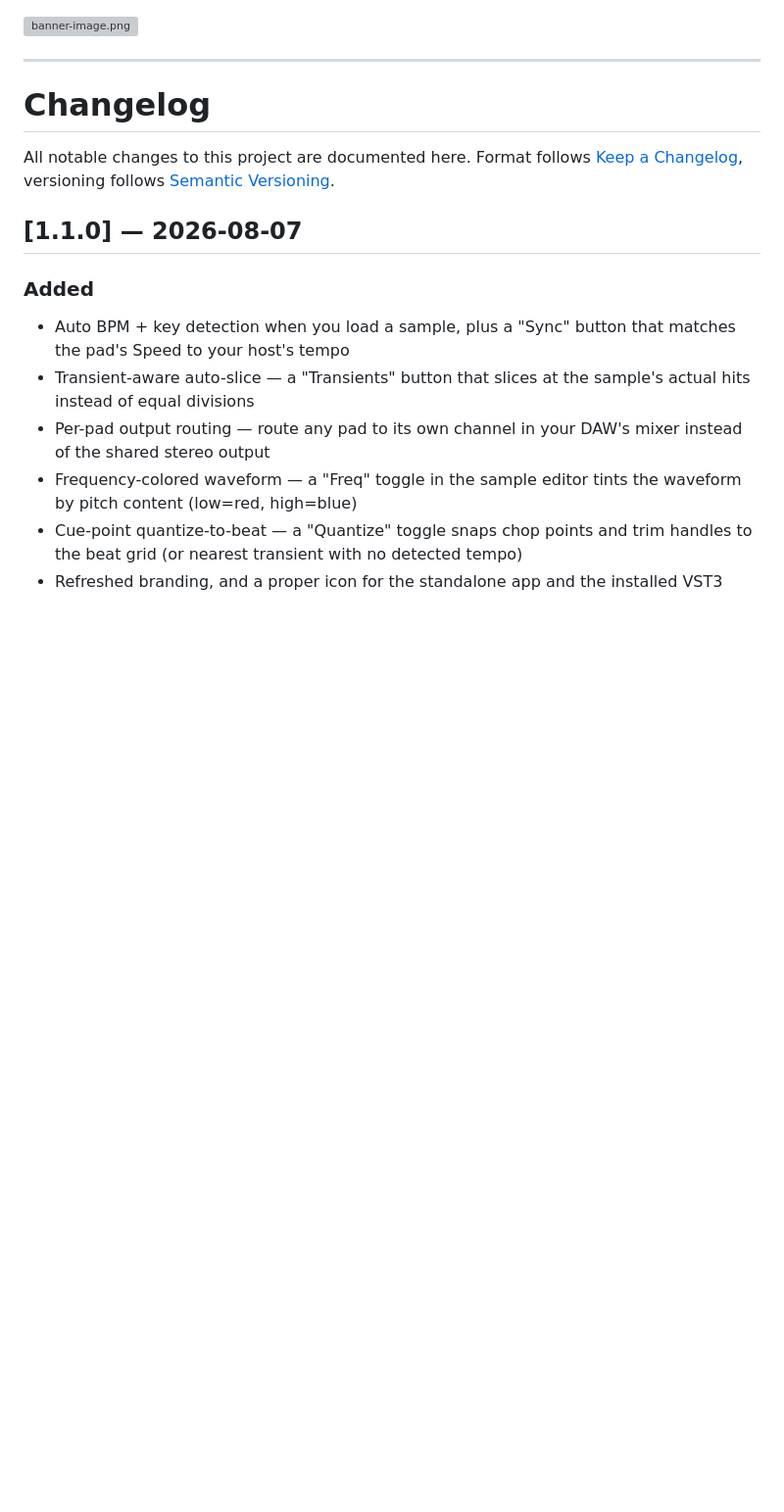
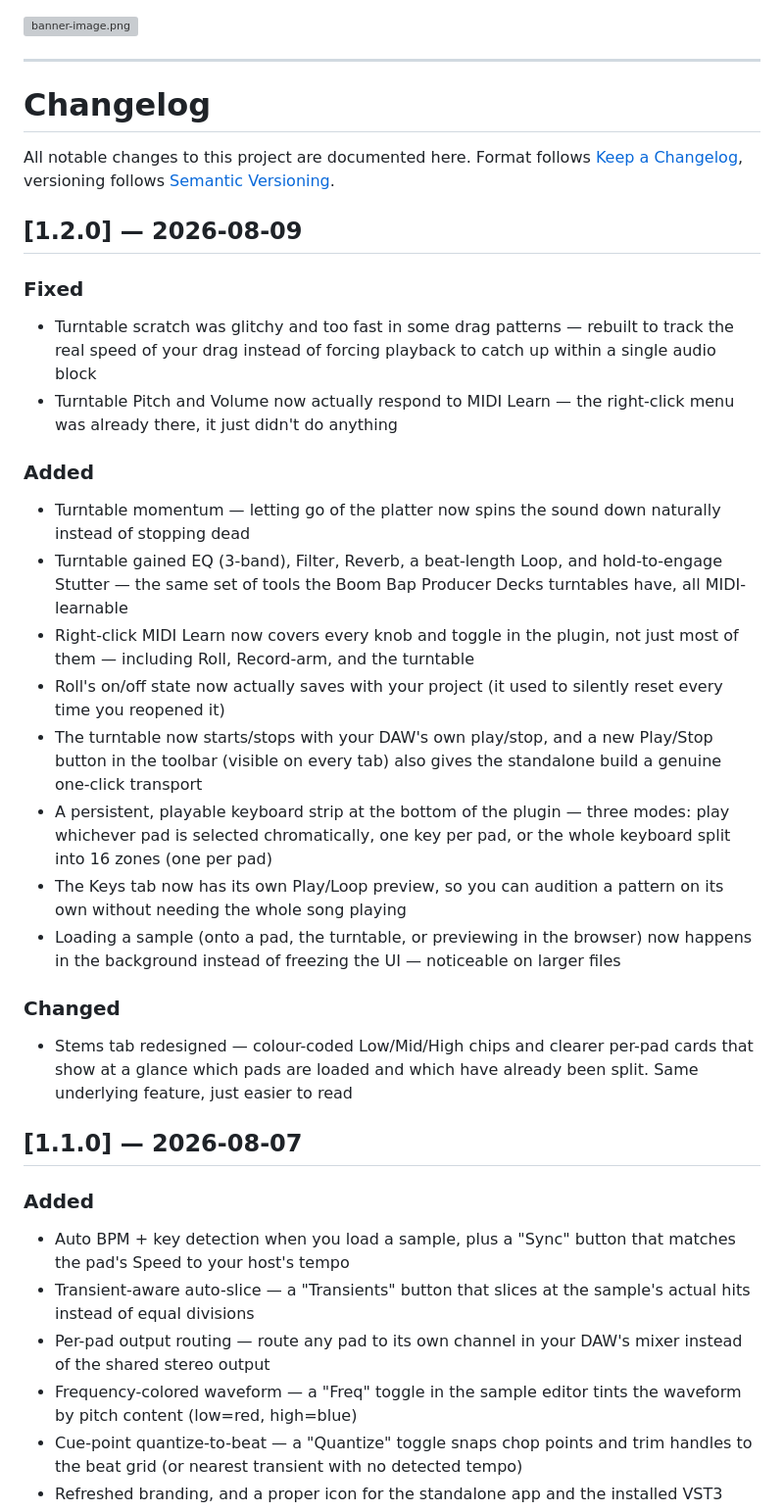
Before and after one commit to edensfrequency/boom-bap-producer-pads, a Markdown page: docs/CHANGELOG.md, the part around the change. Shown at 98% size. Drawn GitHub-style; blank space fills up the shorter version; grey boxes are pictures that could not be loaded.

Commit message:
Sync docs from private repo

```diff
--- a/docs/CHANGELOG.md
+++ b/docs/CHANGELOG.md
@@ -7,6 +7,42 @@
 All notable changes to this project are documented here.
 Format follows [Keep a Changelog](https://keepachangelog.com/), versioning
 follows [Semantic Versioning](https://semver.org/).
+
+## [1.2.0] — 2026-08-09
+
+### Fixed
+- Turntable scratch was glitchy and too fast in some drag patterns —
+  rebuilt to track the real speed of your drag instead of forcing
+  playback to catch up within a single audio block
+- Turntable Pitch and Volume now actually respond to MIDI Learn — the
+  right-click menu was already there, it just didn't do anything
+
+### Added
+- Turntable momentum — letting go of the platter now spins the sound
+  down naturally instead of stopping dead
+- Turntable gained EQ (3-band), Filter, Reverb, a beat-length Loop, and
+  hold-to-engage Stutter — the same set of tools the Boom Bap Producer
+  Decks turntables have, all MIDI-learnable
+- Right-click MIDI Learn now covers every knob and toggle in the plugin,
+  not just most of them — including Roll, Record-arm, and the turntable
+- Roll's on/off state now actually saves with your project (it used to
+  silently reset every time you reopened it)
+- The turntable now starts/stops with your DAW's own play/stop, and a
+  new Play/Stop button in the toolbar (visible on every tab) also gives
+  the standalone build a genuine one-click transport
+- A persistent, playable keyboard strip at the bottom of the plugin —
+  three modes: play whichever pad is selected chromatically, one key per
+  pad, or the whole keyboard split into 16 zones (one per pad)
+- The Keys tab now has its own Play/Loop preview, so you can audition a
+  pattern on its own without needing the whole song playing
+- Loading a sample (onto a pad, the turntable, or previewing in the
+  browser) now happens in the background instead of freezing the UI —
+  noticeable on larger files
+
+### Changed
+- Stems tab redesigned — colour-coded Low/Mid/High chips and clearer
+  per-pad cards that show at a glance which pads are loaded and which
+  have already been split. Same underlying feature, just easier to read
 
 ## [1.1.0] — 2026-08-07
 
```
Also changed, not shown: docs/USAGE.md (+1 -1 lines).
